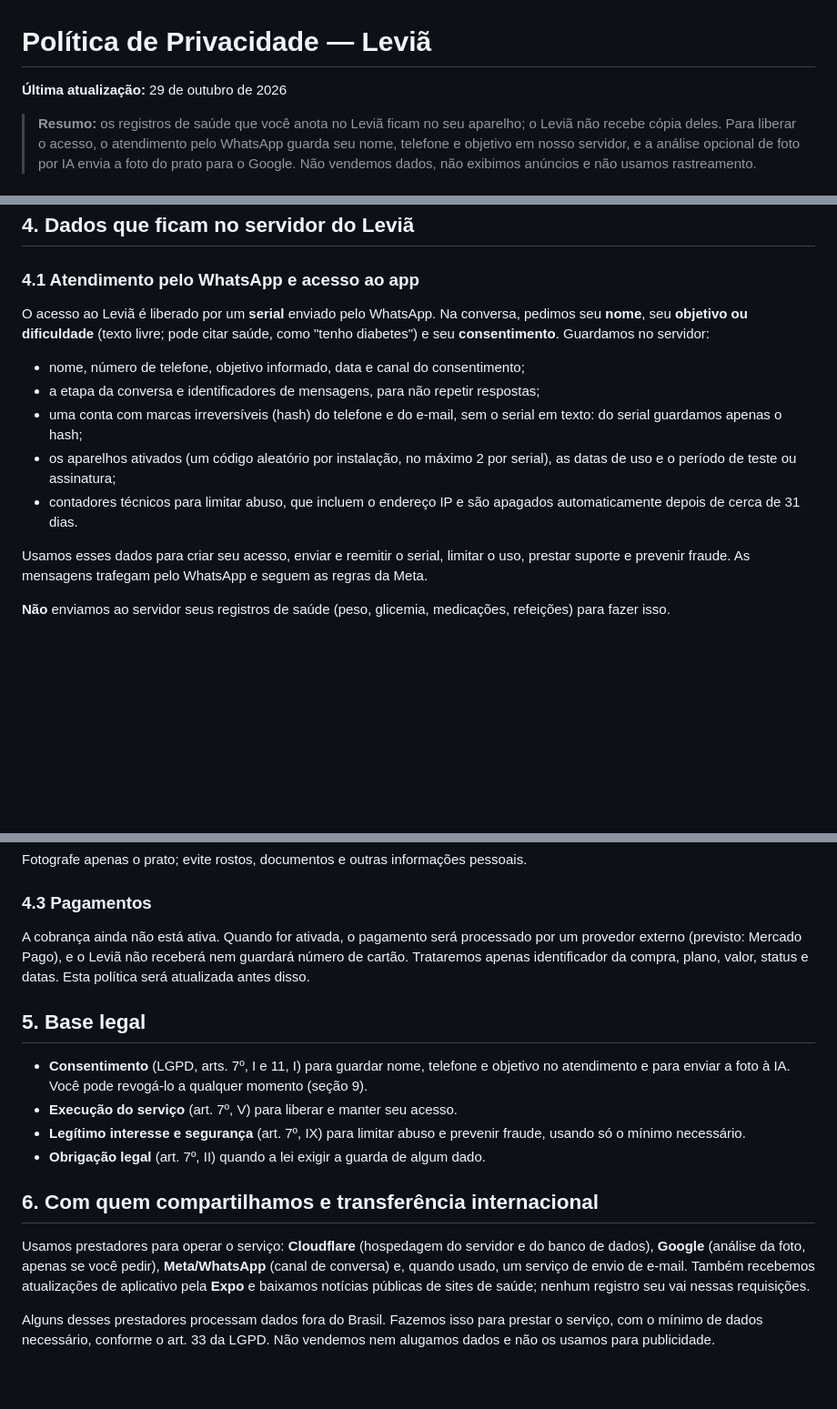
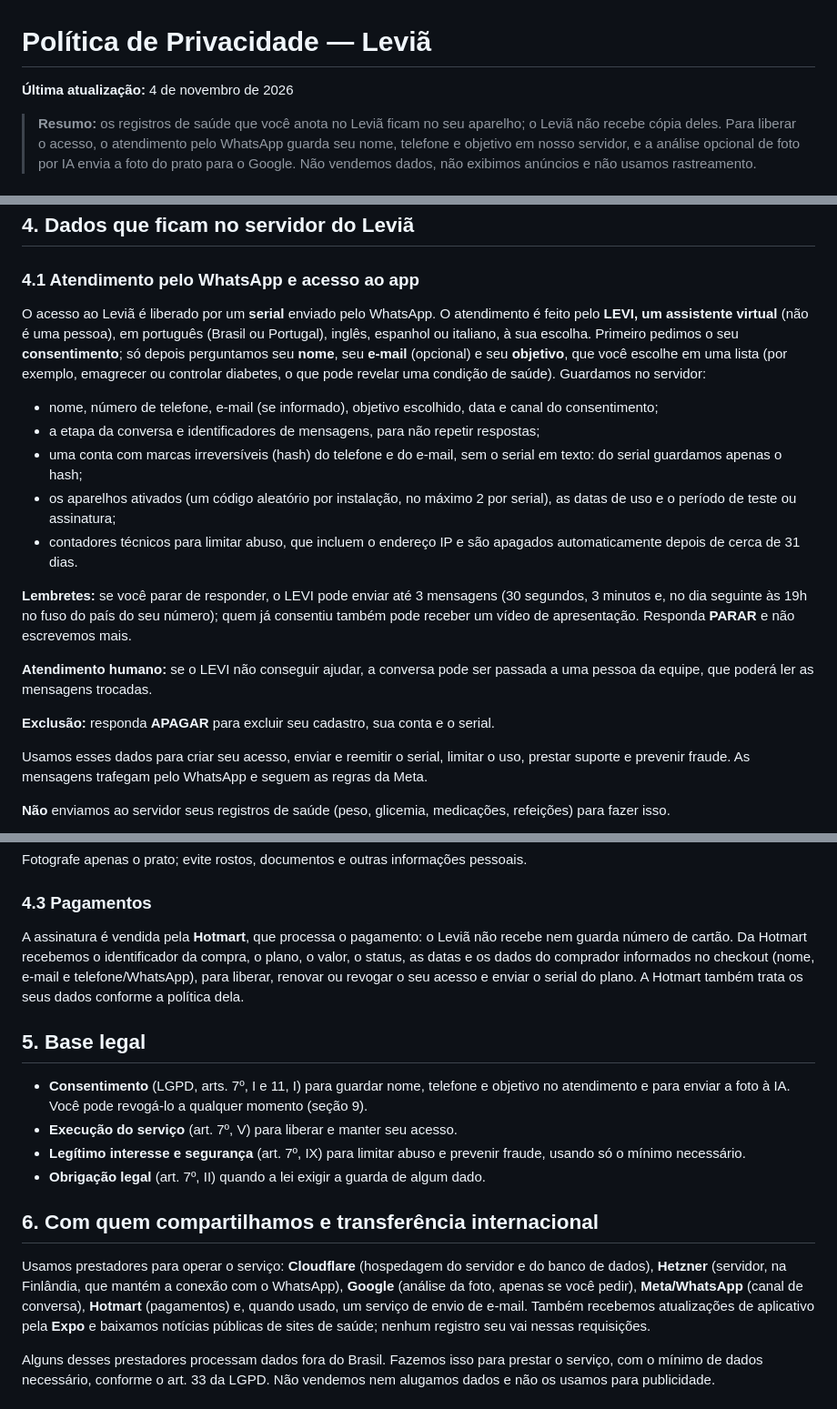
Before and after one commit to ferpa2505-art/Levia, a Markdown page: PRIVACIDADE.md, 3 parts joined by grey strips. Shown at 91% size. Drawn GitHub-style; blank space fills up the shorter version.

Commit message:
docs: politica e termos com LEVI em 5 idiomas, e-mail, lembretes, atendimento humano, Hotmart e Hetzner
Co-Authored-By: Claude Sonnet 5.5 <noreply@anthropic.com>

```diff
--- a/PRIVACIDADE.md
+++ b/PRIVACIDADE.md
@@ -1,6 +1,6 @@
 # Política de Privacidade — Leviã
 
-**Última atualização:** 29 de outubro de 2026
+**Última atualização:** 4 de novembro de 2026
 
 > **Resumo:** os registros de saúde que você anota no Leviã ficam no seu aparelho; o Leviã não recebe cópia deles. Para liberar o acesso, o atendimento pelo WhatsApp guarda seu nome, telefone e objetivo em nosso servidor, e a análise opcional de foto por IA envia a foto do prato para o Google. Não vendemos dados, não exibimos anúncios e não usamos rastreamento.
 
@@ -26,13 +26,19 @@ Parte disso são **dados pessoais sensíveis de saúde** (LGPD, art. 5º, II). O
 
 ### 4.1 Atendimento pelo WhatsApp e acesso ao app
 
-O acesso ao Leviã é liberado por um **serial** enviado pelo WhatsApp. Na conversa, pedimos seu **nome**, seu **objetivo ou dificuldade** (texto livre; pode citar saúde, como "tenho diabetes") e seu **consentimento**. Guardamos no servidor:
+O acesso ao Leviã é liberado por um **serial** enviado pelo WhatsApp. O atendimento é feito pelo **LEVI, um assistente virtual** (não é uma pessoa), em português (Brasil ou Portugal), inglês, espanhol ou italiano, à sua escolha. Primeiro pedimos o seu **consentimento**; só depois perguntamos seu **nome**, seu **e-mail** (opcional) e seu **objetivo**, que você escolhe em uma lista (por exemplo, emagrecer ou controlar diabetes, o que pode revelar uma condição de saúde). Guardamos no servidor:
 
-- nome, número de telefone, objetivo informado, data e canal do consentimento;
+- nome, número de telefone, e-mail (se informado), objetivo escolhido, data e canal do consentimento;
 - a etapa da conversa e identificadores de mensagens, para não repetir respostas;
 - uma conta com marcas irreversíveis (hash) do telefone e do e-mail, sem o serial em texto: do serial guardamos apenas o hash;
 - os aparelhos ativados (um código aleatório por instalação, no máximo 2 por serial), as datas de uso e o período de teste ou assinatura;
 - contadores técnicos para limitar abuso, que incluem o endereço IP e são apagados automaticamente depois de cerca de 31 dias.
+
+**Lembretes:** se você parar de responder, o LEVI pode enviar até 3 mensagens (30 segundos, 3 minutos e, no dia seguinte às 19h no fuso do país do seu número); quem já consentiu também pode receber um vídeo de apresentação. Responda **PARAR** e não escrevemos mais.
+
+**Atendimento humano:** se o LEVI não conseguir ajudar, a conversa pode ser passada a uma pessoa da equipe, que poderá ler as mensagens trocadas.
+
+**Exclusão:** responda **APAGAR** para excluir seu cadastro, sua conta e o serial.
 
 Usamos esses dados para criar seu acesso, enviar e reemitir o serial, limitar o uso, prestar suporte e prevenir fraude. As mensagens trafegam pelo WhatsApp e seguem as regras da Meta.
 
@@ -48,7 +54,7 @@ Fotografe apenas o prato; evite rostos, documentos e outras informações pessoa
 
 ### 4.3 Pagamentos
 
-A cobrança ainda não está ativa. Quando for ativada, o pagamento será processado por um provedor externo (previsto: Mercado Pago), e o Leviã não receberá nem guardará número de cartão. Trataremos apenas identificador da compra, plano, valor, status e datas. Esta política será atualizada antes disso.
+A assinatura é vendida pela **Hotmart**, que processa o pagamento: o Leviã não recebe nem guarda número de cartão. Da Hotmart recebemos o identificador da compra, o plano, o valor, o status, as datas e os dados do comprador informados no checkout (nome, e-mail e telefone/WhatsApp), para liberar, renovar ou revogar o seu acesso e enviar o serial do plano. A Hotmart também trata os seus dados conforme a política dela.
 
 ## 5. Base legal
 
@@ -59,7 +65,7 @@ A cobrança ainda não está ativa. Quando for ativada, o pagamento será proces
 
 ## 6. Com quem compartilhamos e transferência internacional
 
-Usamos prestadores para operar o serviço: **Cloudflare** (hospedagem do servidor e do banco de dados), **Google** (análise da foto, apenas se você pedir), **Meta/WhatsApp** (canal de conversa) e, quando usado, um serviço de envio de e-mail. Também recebemos atualizações de aplicativo pela **Expo** e baixamos notícias públicas de sites de saúde; nenhum registro seu vai nessas requisições.
+Usamos prestadores para operar o serviço: **Cloudflare** (hospedagem do servidor e do banco de dados), **Hetzner** (servidor, na Finlândia, que mantém a conexão com o WhatsApp), **Google** (análise da foto, apenas se você pedir), **Meta/WhatsApp** (canal de conversa), **Hotmart** (pagamentos) e, quando usado, um serviço de envio de e-mail. Também recebemos atualizações de aplicativo pela **Expo** e baixamos notícias públicas de sites de saúde; nenhum registro seu vai nessas requisições.
 
 Alguns desses prestadores processam dados fora do Brasil. Fazemos isso para prestar o serviço, com o mínimo de dados necessário, conforme o art. 33 da LGPD. Não vendemos nem alugamos dados e não os usamos para publicidade.
 
```
Also changed, not shown: other parts of PRIVACIDADE.md (+1 -1 lines), TERMOS_SERVICO.md (+2 -2 lines).
